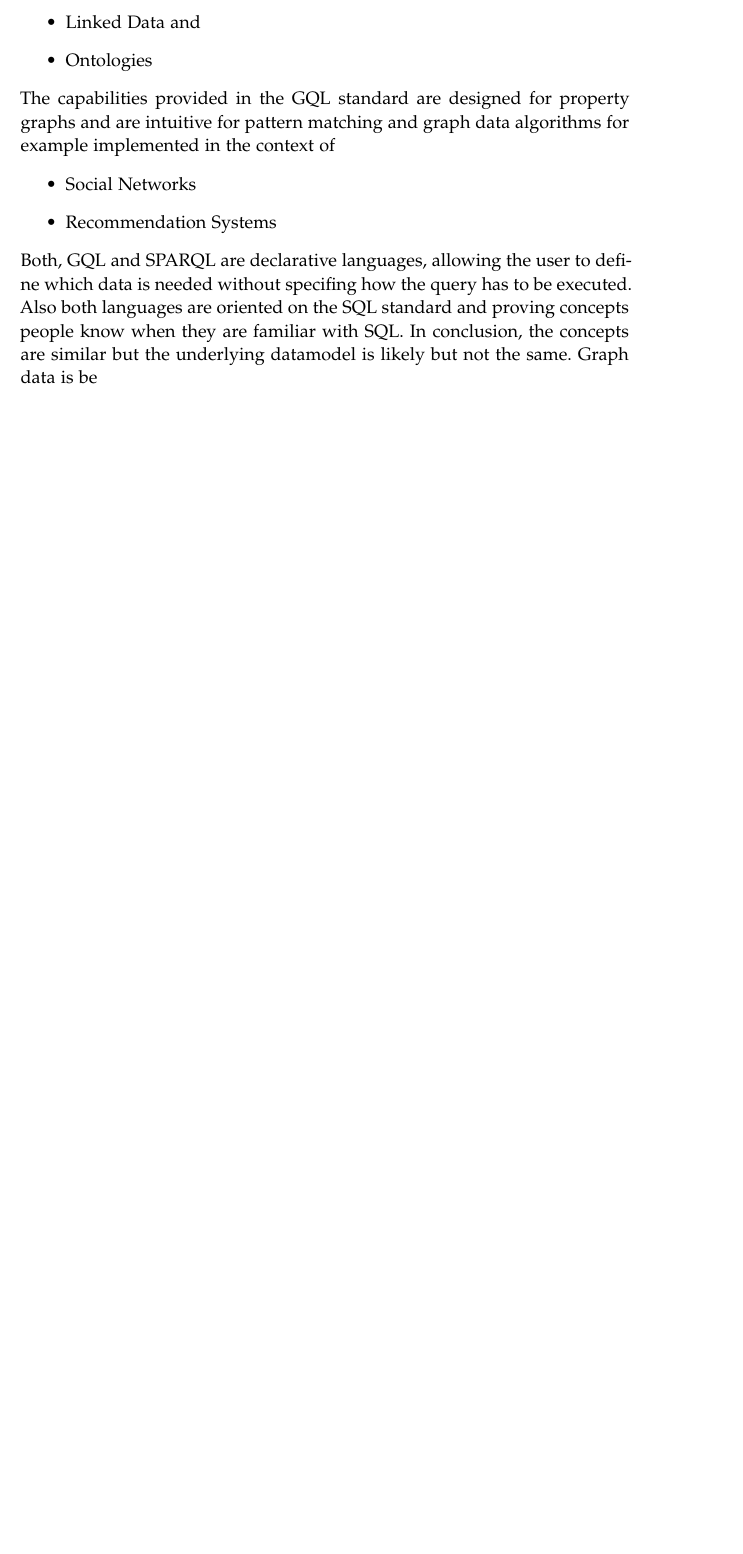
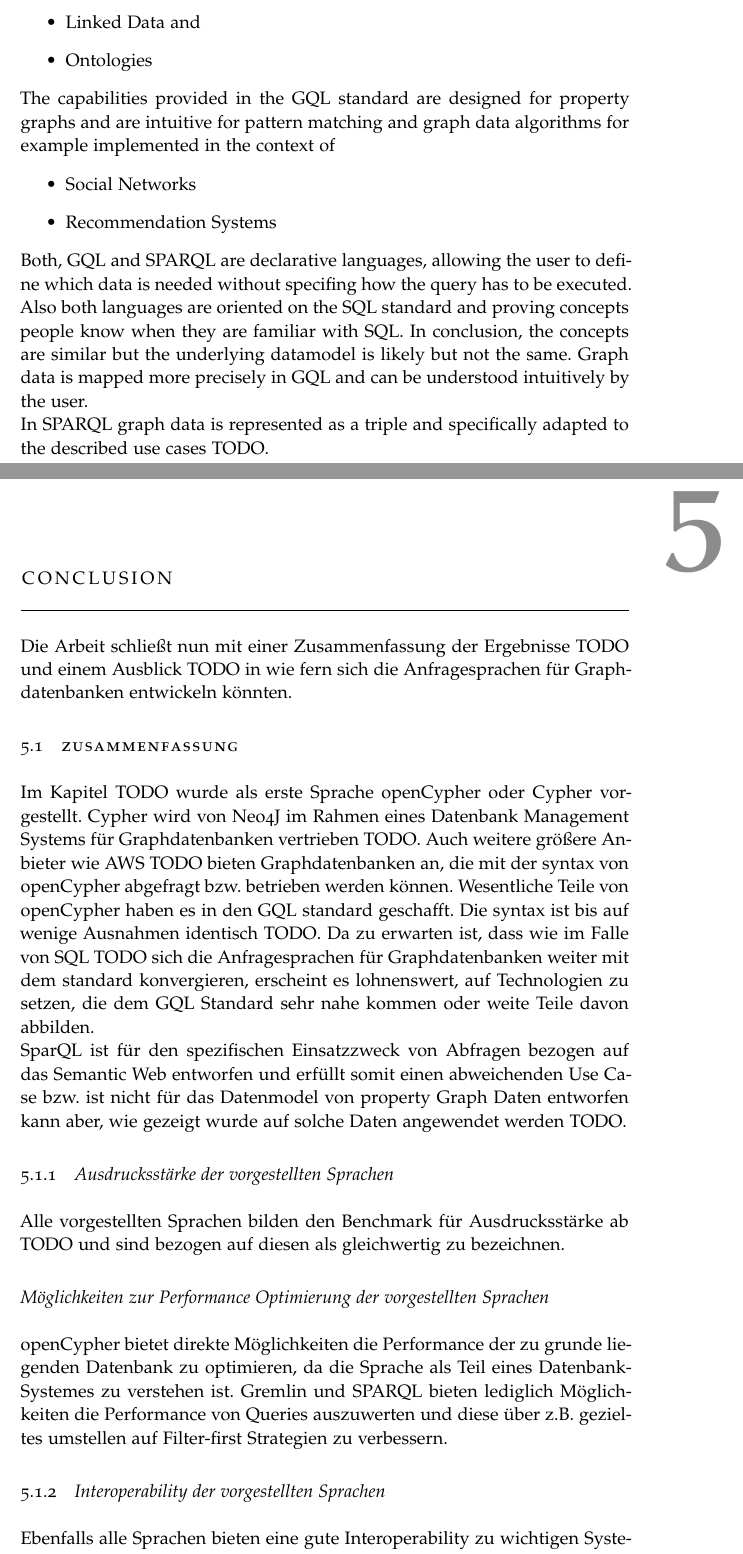
Before and after one commit to DanielLanghann/query-languages-for-graph-databases, a LaTeX thesis (thesis.tex, which reads chapters/examples/chapter01.tex): part of page 28 of 29 before the commit and two parts of pages 28 and 29 of 31 after it, the two joined at a grey line, cut so that both start at the same text, the shorter picture padded with empty space. The pictures show the PDF file thesis.pdf that the author committed with the source.

Commit message:
Finished v1

```diff
--- a/chapters/examples/chapter01.tex
+++ b/chapters/examples/chapter01.tex
@@ -986,4 +986,35 @@ Both, GQL and SPARQL are declarative languages, allowing the user to define whic
 without specifing how the query has to be executed. Also both languages are oriented on the SQL standard
 and proving concepts people know when they are familiar with SQL.
 In conclusion, the concepts are similar but the underlying datamodel is likely but not the same.
-Graph data is be
+Graph data is mapped more precisely in GQL and can be understood intuitively by the user.\newline
+In SPARQL graph data is represented as a triple and specifically adapted
+to the described use cases TODO.
+
+\chapter{Conclusion}
+Die Arbeit schließt nun mit einer Zusammenfassung der Ergebnisse TODO und einem Ausblick TODO
+in wie fern sich die Anfragesprachen für Graphdatenbanken entwickeln könnten.
+
+\section{Zusammenfassung}
+Im Kapitel TODO wurde als erste Sprache openCypher oder Cypher vorgestellt.
+Cypher wird von Neo4J im Rahmen eines Datenbank Management Systems für Graphdatenbanken
+vertrieben TODO. Auch weitere größere Anbieter wie AWS TODO bieten Graphdatenbanken an, die
+mit der syntax von openCypher abgefragt bzw. betrieben werden können.
+Wesentliche Teile von openCypher haben es in den GQL standard geschafft. Die syntax ist
+bis auf wenige Ausnahmen identisch TODO. Da zu erwarten ist, dass wie im Falle von SQL TODO
+sich die Anfragesprachen für Graphdatenbanken weiter mit dem standard konvergieren,
+erscheint es lohnenswert, auf Technologien zu setzen, die dem GQL Standard sehr nahe kommen
+oder weite Teile davon abbilden. \\
+SparQL ist für den spezifischen Einsatzzweck von Abfragen bezogen auf das Semantic Web
+entworfen und erfüllt somit einen abweichenden Use Case bzw. ist nicht für das Datenmodel
+von property Graph Daten entworfen kann aber, wie gezeigt wurde auf solche Daten angewendet werden
+TODO.
+\subsection{Ausdrucksstärke der vorgestellten Sprachen}
+Alle vorgestellten Sprachen bilden den Benchmark für Ausdrucksstärke ab TODO
+und sind bezogen auf diesen als gleichwertig zu bezeichnen.
+\subsection*{Möglichkeiten zur Performance Optimierung der vorgestellten Sprachen}
+openCypher bietet direkte Möglichkeiten die Performance der zu grunde liegenden Datenbank
+zu optimieren, da die Sprache als Teil eines Datenbank-Systemes zu verstehen ist.
+Gremlin und SPARQL bieten lediglich Möglichkeiten die Performance von Queries auszuwerten und
+diese über z.B. gezieltes umstellen auf Filter-first Strategien zu verbessern.
+\subsection{Interoperability der vorgestellten Sprachen}
+Ebenfalls alle Sprachen bieten eine gute Interoperability zu wichtigen Systemen,
```
Also changed, not shown: thesis.pdf, chapters/examples/chapter01.tex (28 more changed lines).
